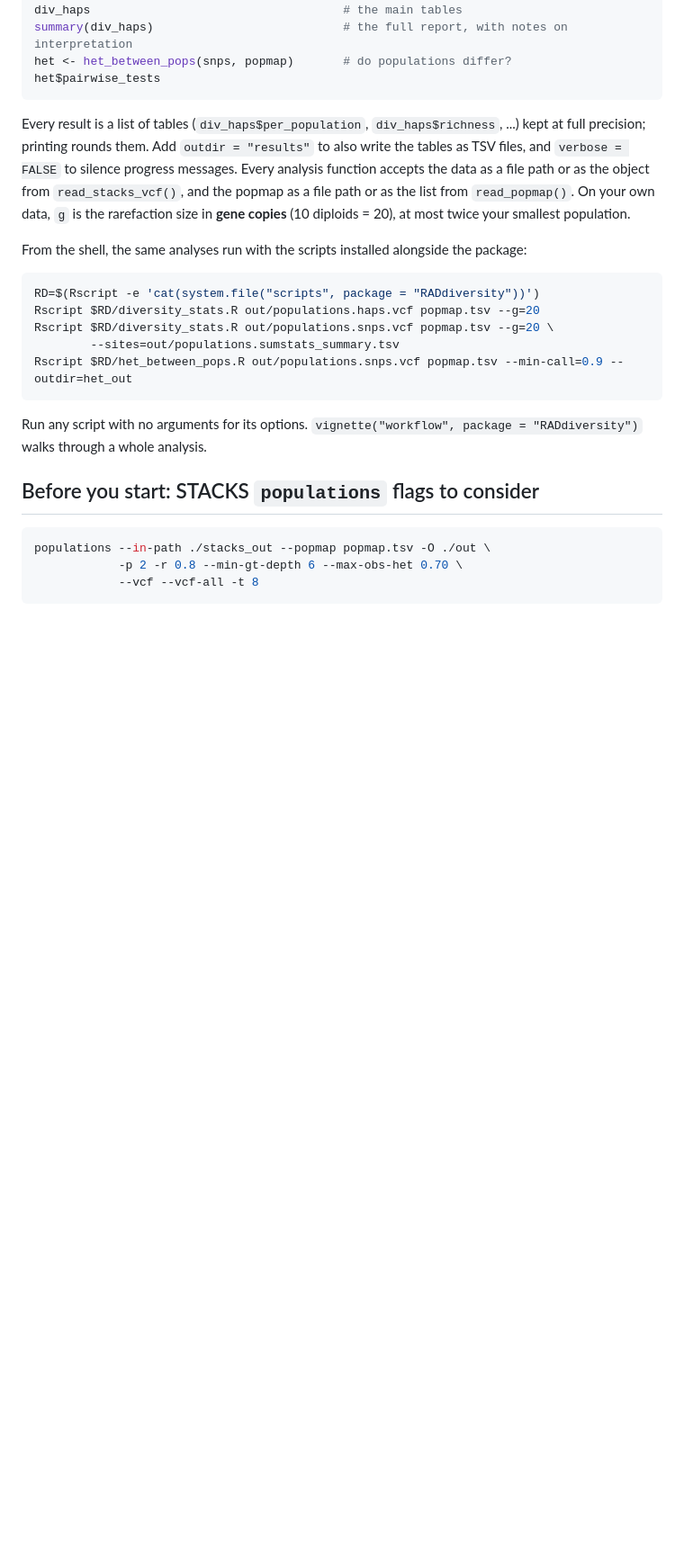
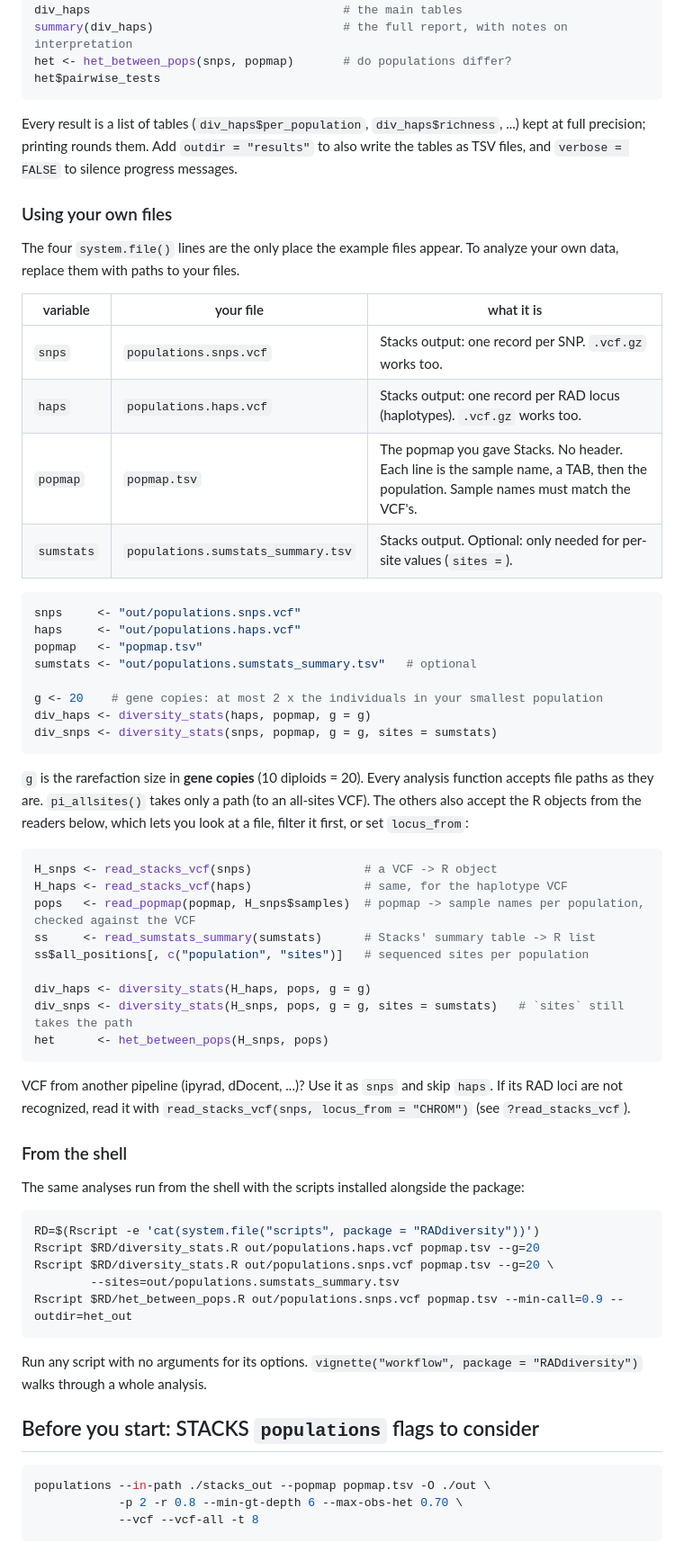
Before and after one commit to NathanWhelan/better-RADseq-summary-stats, a Markdown page: README.md, the part around the change. Shown at 90% size. GitHub-like rendering; blank space fills up the shorter version.

Commit message:
README: show how to use your own files in Quick start
Add a "Using your own files" section: a table of the four Quick start
variables (snps, haps, popmap, sumstats) and the Stacks file for each,
paths to set them, and read_stacks_vcf()/read_popmap()/
read_sumstats_summary() examples. Note that sites= takes the path, not
the reader's list, and that pi_allsites() accepts only a path (the old
"every analysis function" sentence was wrong). Use a placeholder g
instead of the example's g = 16. Add a "From the shell" heading.

Co-Authored-By: Claude Sonnet 5 <noreply@anthropic.com>

````diff
--- a/README.md
+++ b/README.md
@@ -70,13 +70,56 @@ het$pairwise_tests
 Every result is a list of tables (`div_haps$per_population`,
 `div_haps$richness`, ...) kept at full precision; printing rounds them. Add
 `outdir = "results"` to also write the tables as TSV files, and
-`verbose = FALSE` to silence progress messages. Every analysis function
-accepts the data as a file path or as the object from `read_stacks_vcf()`,
-and the popmap as a file path or as the list from `read_popmap()`. On your own
-data, `g` is the rarefaction size in **gene copies** (10 diploids = 20), at
-most twice your smallest population.
+`verbose = FALSE` to silence progress messages.
 
-From the shell, the same analyses run with the scripts installed alongside
+### Using your own files
+
+The four `system.file()` lines are the only place the example files appear.
+To analyze your own data, replace them with paths to your files.
+
+| variable | your file | what it is |
+|---|---|---|
+| `snps` | `populations.snps.vcf` | Stacks output: one record per SNP. `.vcf.gz` works too. |
+| `haps` | `populations.haps.vcf` | Stacks output: one record per RAD locus (haplotypes). `.vcf.gz` works too. |
+| `popmap` | `popmap.tsv` | The popmap you gave Stacks. No header. Each line is the sample name, a TAB, then the population. Sample names must match the VCF's. |
+| `sumstats` | `populations.sumstats_summary.tsv` | Stacks output. Optional: only needed for per-site values (`sites =`). |
+
+```r
+snps     <- "out/populations.snps.vcf"
+haps     <- "out/populations.haps.vcf"
+popmap   <- "popmap.tsv"
+sumstats <- "out/populations.sumstats_summary.tsv"   # optional
+
+g <- 20    # gene copies: at most 2 x the individuals in your smallest population
+div_haps <- diversity_stats(haps, popmap, g = g)
+div_snps <- diversity_stats(snps, popmap, g = g, sites = sumstats)
+```
+
+`g` is the rarefaction size in **gene copies** (10 diploids = 20). Every
+analysis function accepts file paths as they are. `pi_allsites()` takes only a
+path (to an all-sites VCF). The others also accept the R objects from the
+readers below, which lets you look at a file, filter it first, or set
+`locus_from`:
+
+```r
+H_snps <- read_stacks_vcf(snps)                # a VCF -> R object
+H_haps <- read_stacks_vcf(haps)                # same, for the haplotype VCF
+pops   <- read_popmap(popmap, H_snps$samples)  # popmap -> sample names per population, checked against the VCF
+ss     <- read_sumstats_summary(sumstats)      # Stacks' summary table -> R list
+ss$all_positions[, c("population", "sites")]   # sequenced sites per population
+
+div_haps <- diversity_stats(H_haps, pops, g = g)
+div_snps <- diversity_stats(H_snps, pops, g = g, sites = sumstats)   # `sites` still takes the path
+het      <- het_between_pops(H_snps, pops)
+```
+
+VCF from another pipeline (ipyrad, dDocent, ...)? Use it as `snps` and skip
+`haps`. If its RAD loci are not recognized, read it with
+`read_stacks_vcf(snps, locus_from = "CHROM")` (see `?read_stacks_vcf`).
+
+### From the shell
+
+The same analyses run from the shell with the scripts installed alongside
 the package:
 
 ```bash
````
